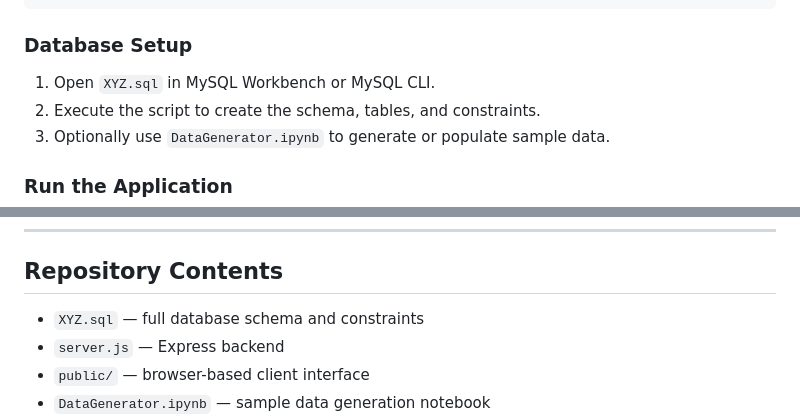
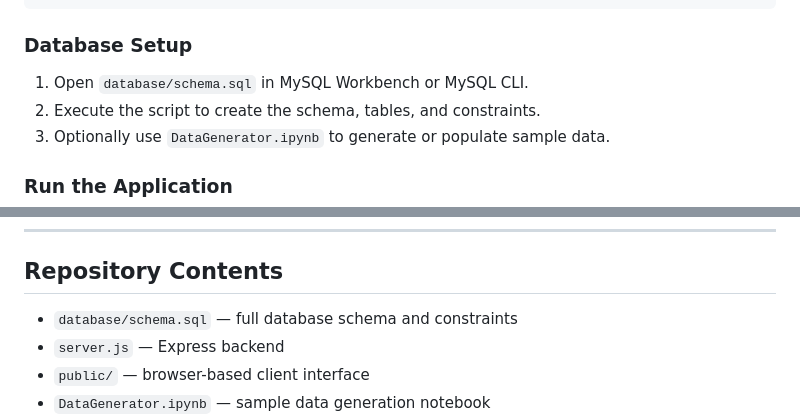
Before and after one commit to AndreSanabria/XYZ-cloud-platform, a Markdown page: README.md, 2 parts joined by grey strips. Rendered like a GitHub page.

Commit message:
Update README for new schema path

```diff
--- a/README.md
+++ b/README.md
@@ -61,7 +61,7 @@ See `docs/architecture.md` for the cloud deployment direction and system design.
     npm install
 
 ### Database Setup
-1. Open `XYZ.sql` in MySQL Workbench or MySQL CLI.
+1. Open `database/schema.sql` in MySQL Workbench or MySQL CLI.
 2. Execute the script to create the schema, tables, and constraints.
 3. Optionally use `DataGenerator.ipynb` to generate or populate sample data.
 
@@ -110,7 +110,7 @@ Then open `http://localhost:3000`
 
 ## Repository Contents
 
-- `XYZ.sql` — full database schema and constraints
+- `database/schema.sql` — full database schema and constraints
 - `server.js` — Express backend
 - `public/` — browser-based client interface
 - `DataGenerator.ipynb` — sample data generation notebook
```
